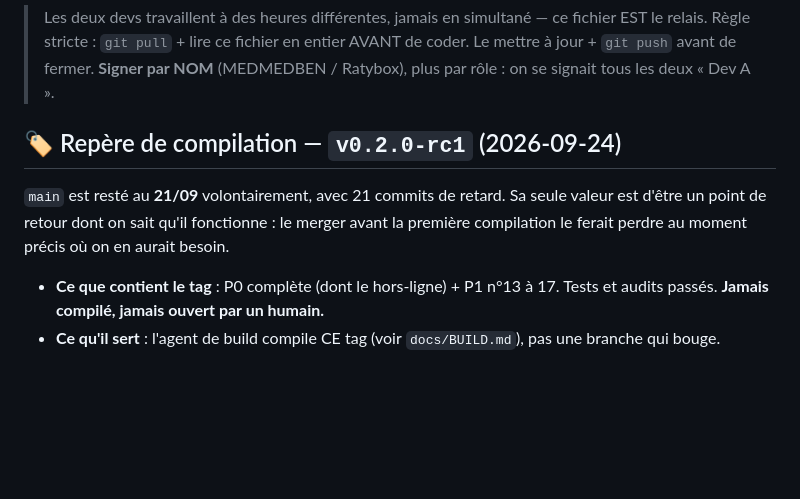
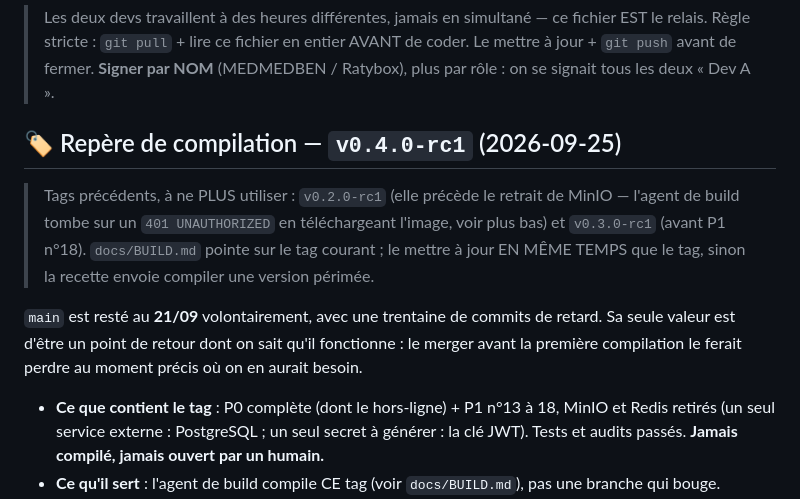
Before and after one commit to MEDMEDBEN/gestion-magasin, a Markdown page: docs/tasks.md, the part around the change. Drawn GitHub-style; blank space fills up the shorter version.

Commit message:
docs(build): la recette pointe sur v0.4.0-rc1, pas sur un tag d'avant le retrait de MinIO
BUILD.md envoyait encore compiler v0.2.0-rc1 — antérieure au retrait de MinIO,
donc l'agent de build y retombe sur le 401 qui l'avait bloqué. La règle est
écrite dans tasks.md : le tag et la recette se mettent à jour ensemble.

Co-Authored-By: Claude Opus 5 <noreply@anthropic.com>

```diff
--- a/docs/tasks.md
+++ b/docs/tasks.md
@@ -4,13 +4,19 @@
 > Règle stricte : `git pull` + lire ce fichier en entier AVANT de coder. Le mettre à jour + `git push` avant de fermer.
 > **Signer par NOM** (MEDMEDBEN / Ratybox), plus par rôle : on se signait tous les deux « Dev A ».
 
-## 🏷️ Repère de compilation — `v0.2.0-rc1` (2026-09-24)
-
-`main` est resté au **21/09** volontairement, avec 21 commits de retard. Sa seule valeur est d'être un point de
+## 🏷️ Repère de compilation — `v0.4.0-rc1` (2026-09-25)
+
+> Tags précédents, à ne PLUS utiliser : `v0.2.0-rc1` (elle précède le retrait de MinIO — l'agent de build
+> tombe sur un `401 UNAUTHORIZED` en téléchargeant l'image, voir plus bas) et `v0.3.0-rc1` (avant P1 n°18).
+> `docs/BUILD.md` pointe sur le tag courant ; le mettre à jour EN MÊME TEMPS que le tag, sinon la recette
+> envoie compiler une version périmée.
+
+`main` est resté au **21/09** volontairement, avec une trentaine de commits de retard. Sa seule valeur est d'être un point de
 retour dont on sait qu'il fonctionne : le merger avant la première compilation le ferait perdre au moment
 précis où on en aurait besoin.
 
-- **Ce que contient le tag** : P0 complète (dont le hors-ligne) + P1 n°13 à 17. Tests et audits passés.
+- **Ce que contient le tag** : P0 complète (dont le hors-ligne) + P1 n°13 à 18, MinIO et Redis retirés
+  (un seul service externe : PostgreSQL ; un seul secret à générer : la clé JWT). Tests et audits passés.
   **Jamais compilé, jamais ouvert par un humain.**
 - **Ce qu'il sert** : l'agent de build compile CE tag (voir `docs/BUILD.md`), pas une branche qui bouge.
 - **Condition pour merger sur `main`** : l'application s'ouvre ET le contrôle du §8 de `BUILD.md` passe
```
Also changed, not shown: docs/BUILD.md (+2 -2 lines).
